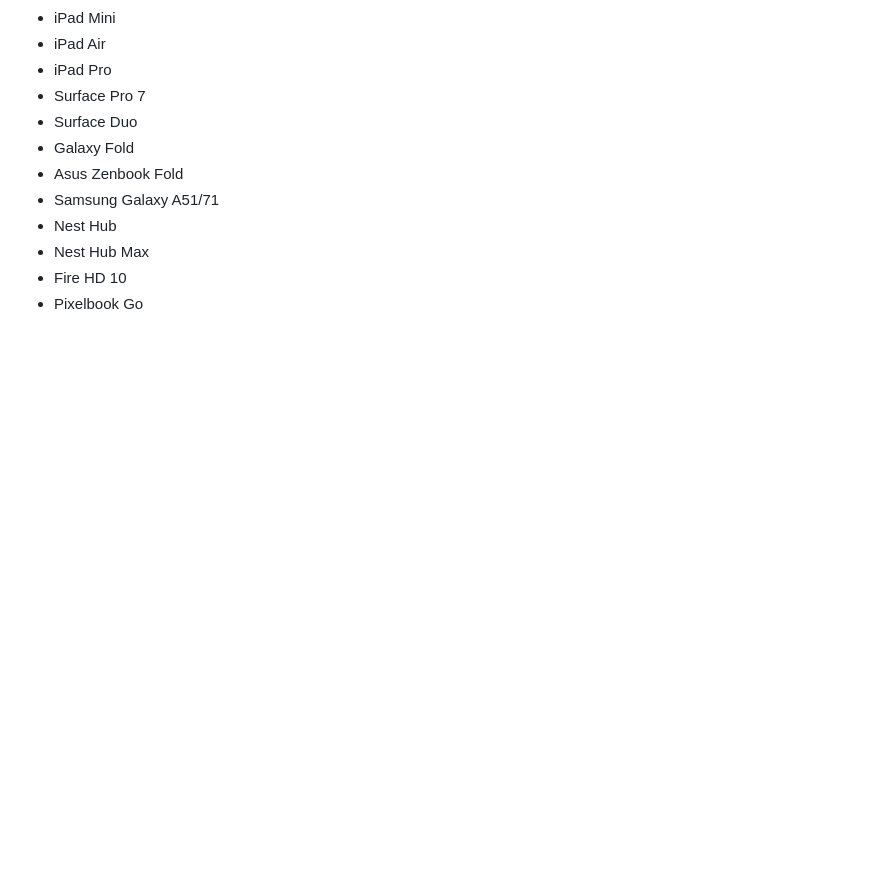
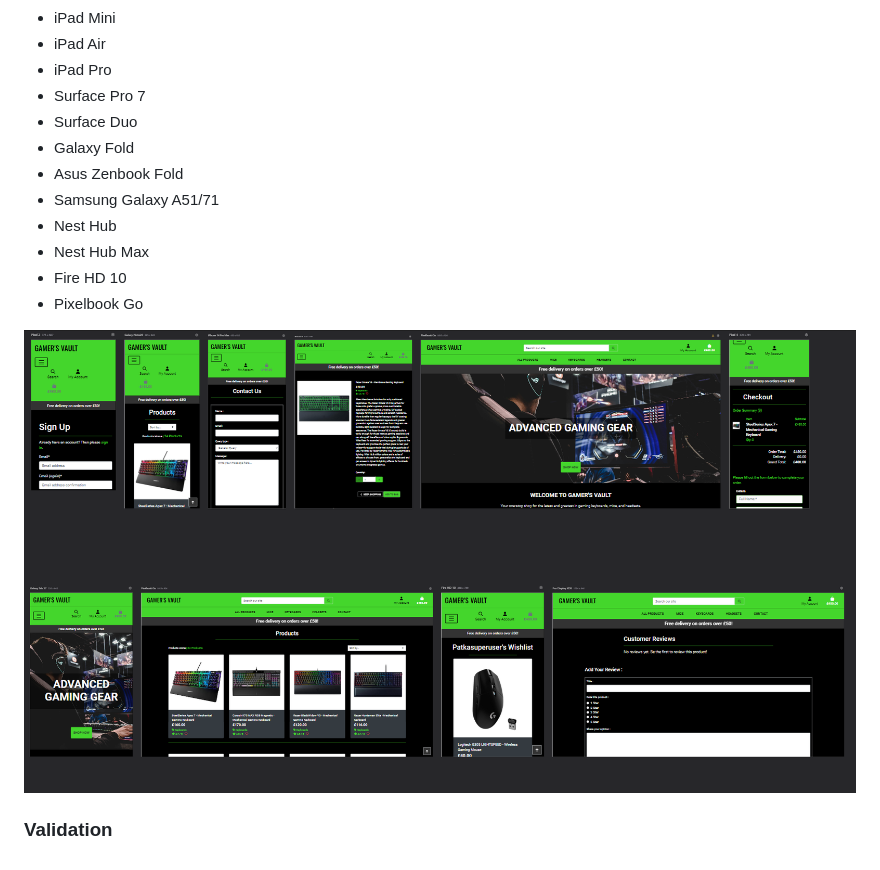
Before and after one commit to PatrycjaBlaszkowska/gamers-vault, a Markdown page: README.md, the part around the change. Rendered like a GitHub page; pictures changed too: docs/images/responsive-viewer-one.PNG (added), docs/images/responsive-viewer-two.PNG (added); blank space fills up the shorter version.

```diff
--- a/README.md
+++ b/README.md
@@ -1680,3 +1680,8 @@ The **User Wishlist** feature allows logged-in users to save and manage a person
 - Nest Hub Max
 - Fire HD 10
 - Pixelbook Go
+
+![Responsive viewer - results p.1](/docs/images/responsive-viewer-one.PNG)
+![Responsive viewer - results p.2](docs/images/responsive-viewer-two.PNG)
+
+### Validation
```
Also changed, not shown: 2 other files.
